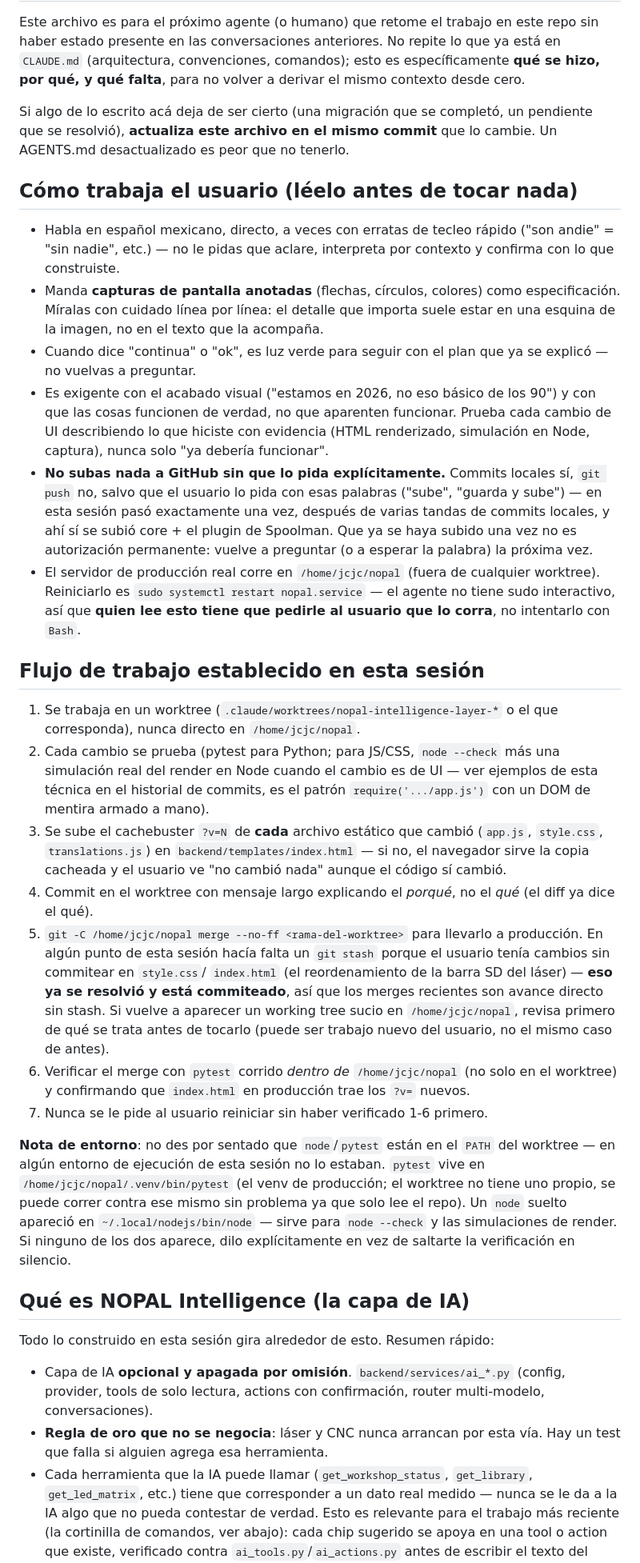
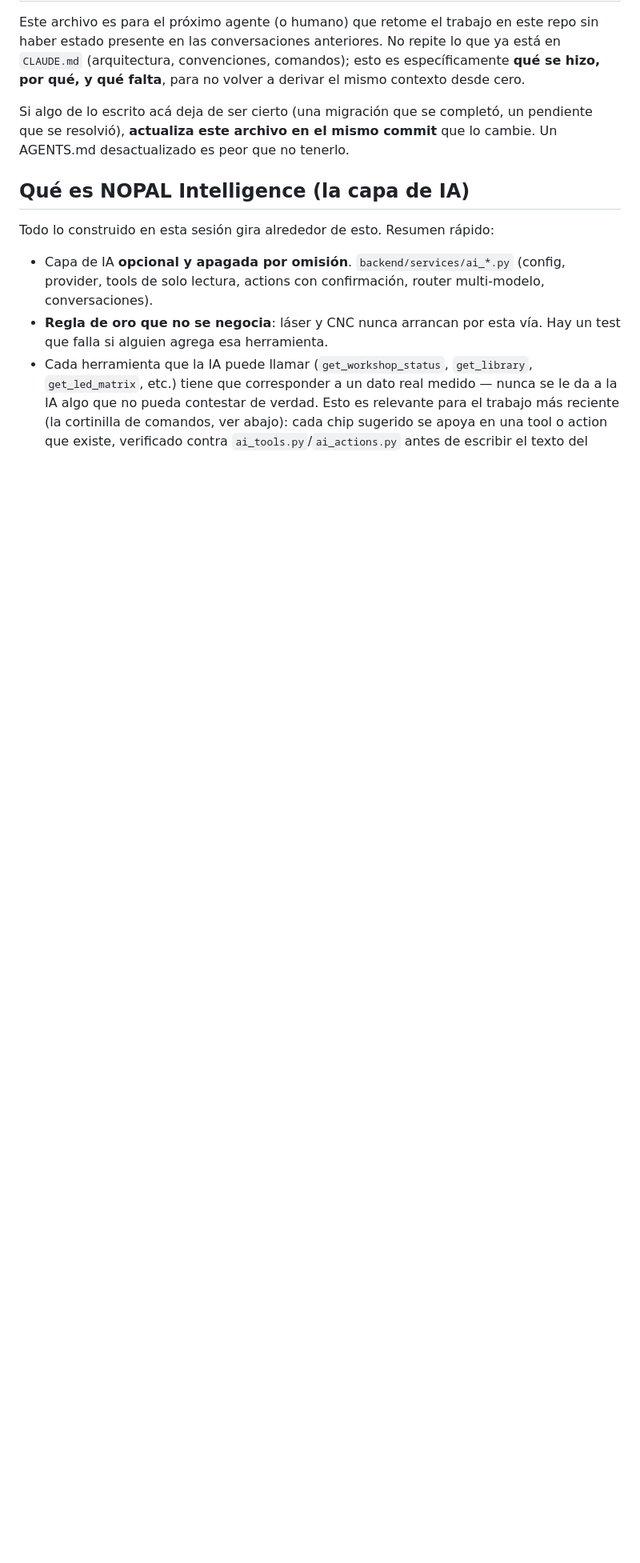
Before and after one commit to charlymigenes-ux/nopal, a Markdown page: AGENTS.md, the part around one of its changes. Shown at 80% size. GitHub-like rendering; blank space fills up the shorter version.

Commit message:
docs: AGENTS.md solo con lo tecnico; las notas personales salen del repo
Las notas sobre como trabaja el usuario y como opera su servidor pasan a AGENTS.local.md, que no se versiona (.git/info/exclude).

Co-Authored-By: Claude Sonnet 5.5 <noreply@anthropic.com>

```diff
--- a/AGENTS.md
+++ b/AGENTS.md
@@ -9,69 +9,6 @@ a derivar el mismo contexto desde cero.
 Si algo de lo escrito acá deja de ser cierto (una migración que se completó,
 un pendiente que se resolvió), **actualiza este archivo en el mismo commit**
 que lo cambie. Un AGENTS.md desactualizado es peor que no tenerlo.
-
-## Cómo trabaja el usuario (léelo antes de tocar nada)
-
-- Habla en español mexicano, directo, a veces con erratas de tecleo rápido
-  ("son andie" = "sin nadie", etc.) — no le pidas que aclare, interpreta por
-  contexto y confirma con lo que construiste.
-- Manda **capturas de pantalla anotadas** (flechas, círculos, colores) como
-  especificación. Míralas con cuidado línea por línea: el detalle que
-  importa suele estar en una esquina de la imagen, no en el texto que la
-  acompaña.
-- Cuando dice "continua" o "ok", es luz verde para seguir con el plan que ya
-  se explicó — no vuelvas a preguntar.
-- Es exigente con el acabado visual ("estamos en 2026, no eso básico de los
-  90") y con que las cosas funcionen de verdad, no que aparenten funcionar.
-  Prueba cada cambio de UI describiendo lo que hiciste con evidencia (HTML
-  renderizado, simulación en Node, captura), nunca solo "ya debería
-  funcionar".
-- **No subas nada a GitHub sin que lo pida explícitamente.** Commits locales
-  sí, `git push` no, salvo que el usuario lo pida con esas palabras ("sube",
-  "guarda y sube") — en esta sesión pasó exactamente una vez, después de
-  varias tandas de commits locales, y ahí sí se subió core + el plugin de
-  Spoolman. Que ya se haya subido una vez no es autorización permanente:
-  vuelve a preguntar (o a esperar la palabra) la próxima vez.
-- El servidor de producción real corre en `/home/jcjc/nopal` (fuera de
-  cualquier worktree). Reiniciarlo es `sudo systemctl restart nopal.service`
-  — el agente no tiene sudo interactivo, así que **quien lee esto tiene que
-  pedirle al usuario que lo corra**, no intentarlo con `Bash`.
-
-## Flujo de trabajo establecido en esta sesión
-
-1. Se trabaja en un worktree (`.claude/worktrees/nopal-intelligence-layer-*`
-   o el que corresponda), nunca directo en `/home/jcjc/nopal`.
-2. Cada cambio se prueba (pytest para Python; para JS/CSS, `node --check`
-   más una simulación real del render en Node cuando el cambio es de UI —
-   ver ejemplos de esta técnica en el historial de commits, es el patrón
-   `require('.../app.js')` con un DOM de mentira armado a mano).
-3. Se sube el cachebuster `?v=N` de **cada** archivo estático que cambió
-   (`app.js`, `style.css`, `translations.js`) en `backend/templates/index.html`
-   — si no, el navegador sirve la copia cacheada y el usuario ve "no cambió
-   nada" aunque el código sí cambió.
-4. Commit en el worktree con mensaje largo explicando el *porqué*, no el
-   *qué* (el diff ya dice el qué).
-5. `git -C /home/jcjc/nopal merge --no-ff <rama-del-worktree>` para llevarlo
-   a producción. En algún punto de esta sesión hacía falta un `git stash`
-   porque el usuario tenía cambios sin commitear en `style.css`/
-   `index.html` (el reordenamiento de la barra SD del láser) — **eso ya se
-   resolvió y está commiteado**, así que los merges recientes son avance
-   directo sin stash. Si vuelve a aparecer un working tree sucio en
-   `/home/jcjc/nopal`, revisa primero de qué se trata antes de tocarlo
-   (puede ser trabajo nuevo del usuario, no el mismo caso de antes).
-6. Verificar el merge con `pytest` corrido *dentro de* `/home/jcjc/nopal`
-   (no solo en el worktree) y confirmando que `index.html` en producción
-   trae los `?v=` nuevos.
-7. Nunca se le pide al usuario reiniciar sin haber verificado 1-6 primero.
-
-**Nota de entorno**: no des por sentado que `node`/`pytest` están en el
-`PATH` del worktree — en algún entorno de ejecución de esta sesión no lo
-estaban. `pytest` vive en `/home/jcjc/nopal/.venv/bin/pytest` (el venv de
-producción; el worktree no tiene uno propio, se puede correr contra ese
-mismo sin problema ya que solo lee el repo). Un `node` suelto apareció en
-`~/.local/nodejs/bin/node` — sirve para `node --check` y las simulaciones
-de render. Si ninguno de los dos aparece, dilo explícitamente en vez de
-saltarte la verificación en silencio.
 
 ## Qué es NOPAL Intelligence (la capa de IA)
 
```
Also changed, not shown: other parts of AGENTS.md (+2 -40 lines).
